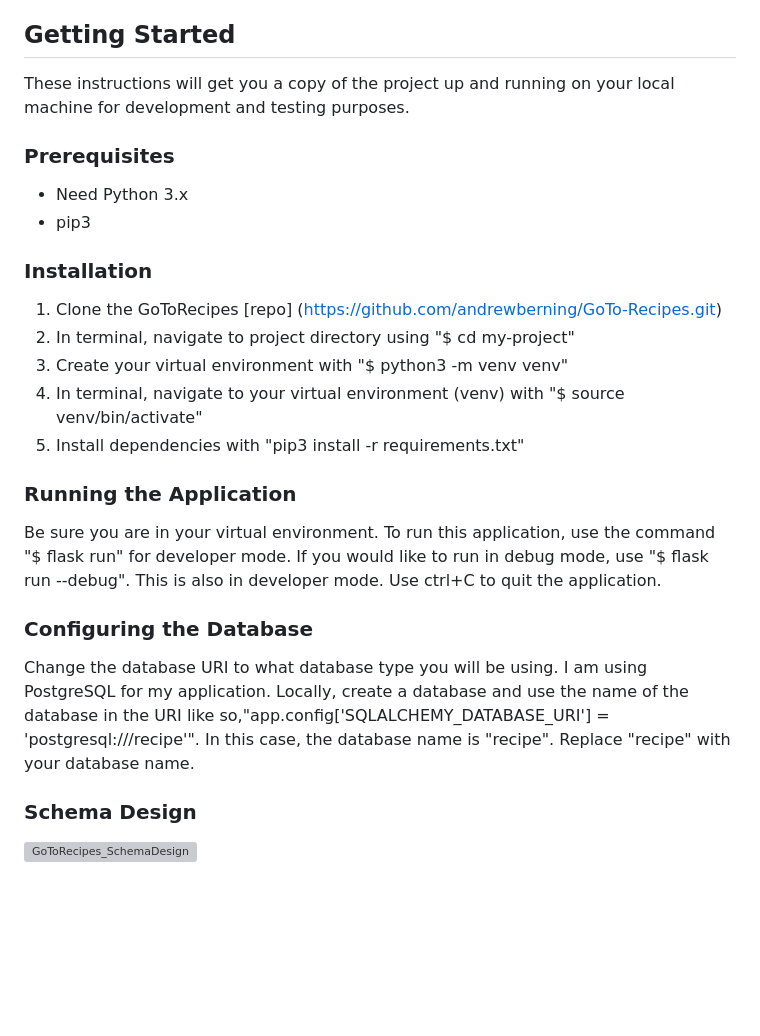
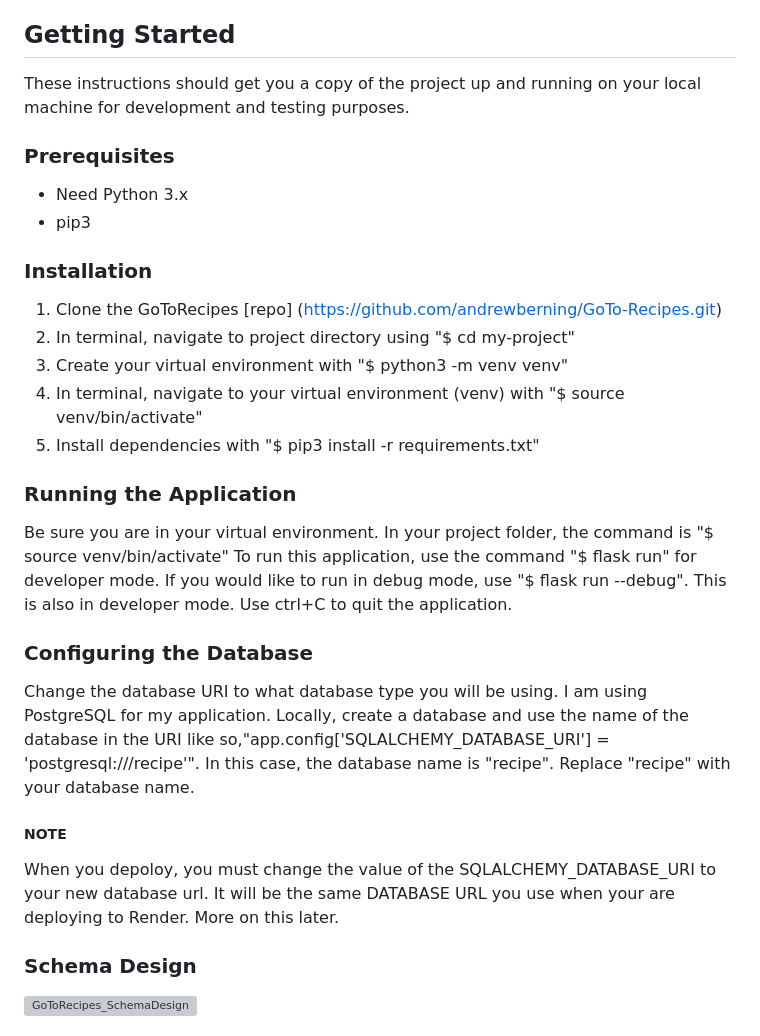
Before and after one commit to andrewberning/GoTo-Recipes, a Markdown page: README.md, the part around the change printed below. GitHub-like rendering; blank space fills up the shorter version; grey boxes are pictures that could not be loaded.

```diff
--- a/README.md
+++ b/README.md
@@ -18,7 +18,7 @@ The [Spoonacular API](https://spoonacular.com/food-api) is very easy to use for
 The tech stack I used for this website consisted of Python, Flask, Jinja, WTForms, PostgreSQL, SQLAlchemy, Javascript, HTML, CSS.
 
 ## Getting Started
-These instructions will get you a copy of the project up and running on your local machine for development and testing purposes.
+These instructions should get you a copy of the project up and running on your local machine for development and testing purposes.
 
 ### Prerequisites
 - Need Python 3.x
@@ -29,10 +29,10 @@ These instructions will get you a copy of the project up and running on your loc
 2. In terminal, navigate to project directory using "$ cd my-project"
 3. Create your virtual environment with "$ python3 -m venv venv"
 4. In terminal, navigate to your virtual environment (venv) with "$ source venv/bin/activate"
-5. Install dependencies with "pip3 install -r requirements.txt"
+5. Install dependencies with "$ pip3 install -r requirements.txt"
 
 ### Running the Application
-Be sure you are in your virtual environment.
+Be sure you are in your virtual environment. In your project folder, the command is "$ source venv/bin/activate"
 To run this application, use the command "$ flask run" for developer mode.
 If you would like to run in debug mode, use "$ flask run --debug". This is also in developer mode.
 Use ctrl+C to quit the application.
@@ -42,6 +42,8 @@ Change the database URI to what database type you will be using.
 I am using PostgreSQL for my application.
 Locally, create a database and use the name of the database in the URI like so,"app.config['SQLALCHEMY_DATABASE_URI'] = 'postgresql:///recipe'".
 In this case, the database name is "recipe". Replace "recipe" with your database name.
+##### NOTE
+When you depoloy, you must change the value of the SQLALCHEMY_DATABASE_URI to your new database url. It will be the same DATABASE URL you use when your are deploying to Render. More on this later.
 
 ### Schema Design
 ![GoToRecipes_SchemaDesign](https://github.com/andrewberning/GoTo-Recipes/assets/102753394/d4bc4a2d-7755-4b5e-86b8-8c241eea1958)
```
Also changed, not shown: other parts of README.md (+12 -3 lines).
